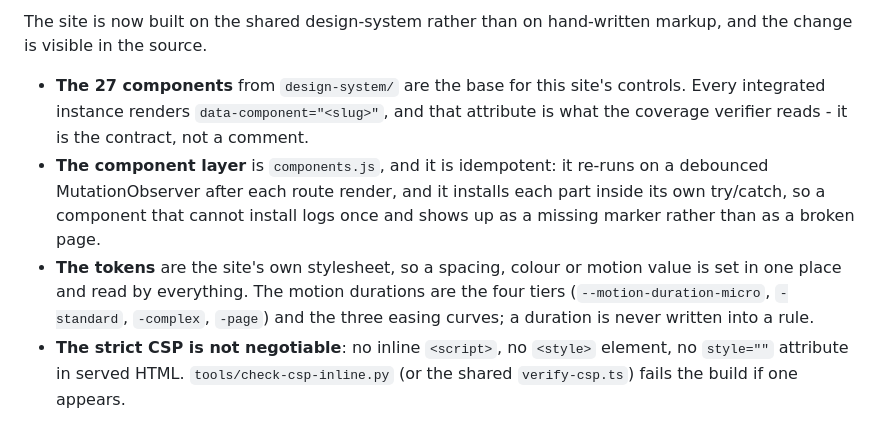
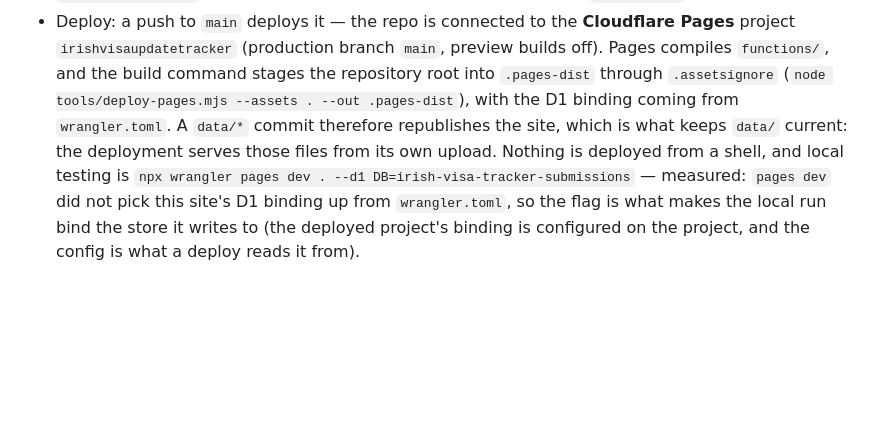
Before and after one commit to parth-soni-10/Irish-Visa-Tracker, a Markdown page: CLAUDE.md, the part around one of its changes. Drawn GitHub-style; blank space fills up the shorter version.

Commit message:
Drop the cutover build notes from the guide
app/, its build script and the Hairline figure it carried are gone, so the
section describing them was instructions for work that no longer exists.

```diff
--- a/CLAUDE.md
+++ b/CLAUDE.md
@@ -83,20 +66 @@ _headers            → response headers (the assets layer reads this; the only
-The site is now built on the shared design-system rather than on hand-written
-markup, and the change is visible in the source.
-
-- **The 27 components** from `design-system/` are the base for this site's
-  controls. Every integrated instance renders `data-component="<slug>"`, and
-  that attribute is what the coverage verifier reads - it is the contract, not
-  a comment.
-- **The component layer** is `components.js`, and it is idempotent: it
-  re-runs on a debounced MutationObserver after each route render, and it
-  installs each part inside its own try/catch, so a component that cannot
-  install logs once and shows up as a missing marker rather than as a broken
-  page.
-- **The tokens** are the site's own stylesheet, so a spacing, colour or
-  motion value is set in one place and read by everything. The motion
-  durations are the four tiers (`--motion-duration-micro`, `-standard`,
-  `-complex`, `-page`) and the three easing curves; a duration is never
-  written into a rule.
-- **The strict CSP is not negotiable**: no inline `<script>`, no `<style>`
-  element, no `style=""` attribute in served HTML. `tools/check-csp-inline.py`
-  (or the shared `verify-csp.ts`) fails the build if one appears.
+- Deploy: a push to `main` deploys it — the repo is connected to the **Cloudflare Pages** project `irishvisaupdatetracker` (production branch `main`, preview builds off). Pages compiles `functions/`, and the build command stages the repository root into `.pages-dist` through `.assetsignore` (`node tools/deploy-pages.mjs --assets . --out .pages-dist`), with the D1 binding coming from `wrangler.toml`. A `data/*` commit therefore republishes the site, which is what keeps `data/` current: the deployment serves those files from its own upload. Nothing is deployed from a shell, and local testing is `npx wrangler pages dev . --d1 DB=irish-visa-tracker-submissions` — measured: `pages dev` did not pick this site's D1 binding up from `wrangler.toml`, so the flag is what makes the local run bind the store it writes to (the deployed project's binding is configured on the project, and the config is what a deploy reads it from).
```
Also changed, not shown: other parts of CLAUDE.md (+0 -17 lines).
